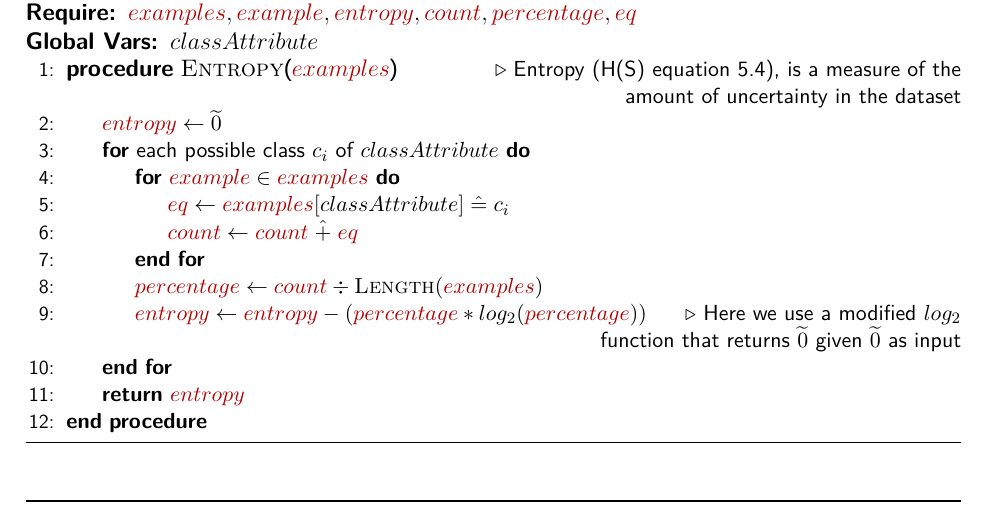
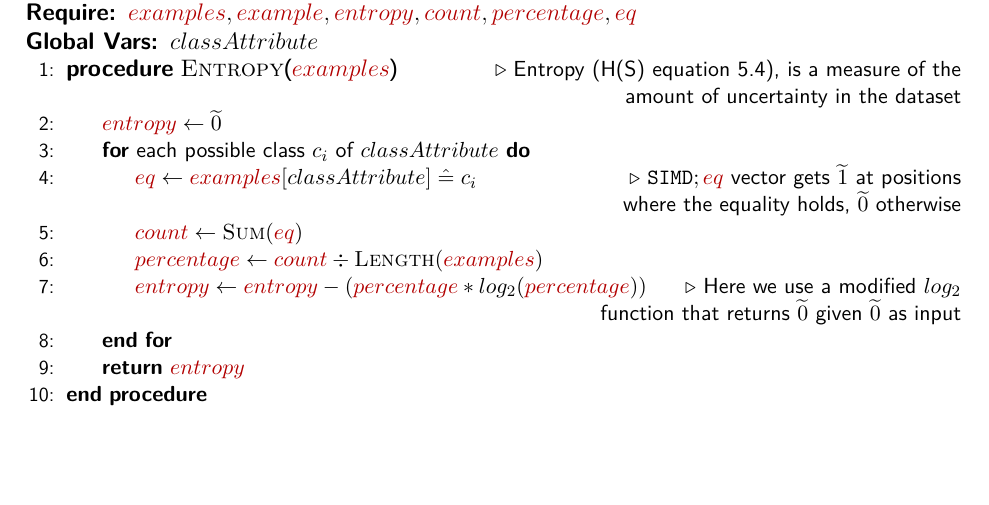
Before and after one commit to jimouris/master-thesis, a LaTeX thesis (thesis.tex, which reads algorithms/entropy_pp.tex): part of page 62 of 92 before the commit and part of page 62 of 91 after it, cut so that both start at the same text, the shorter picture padded with empty space. Compiled offline with XeLaTeX; a missing font is replaced by an installed copy or a similar font.

Commit message:
Added SIMD in PP entropy algorithm

```diff
--- a/algorithms/entropy_pp.tex
+++ b/algorithms/entropy_pp.tex
@@ -8,10 +8,8 @@
     \State ${\color{darkred}{entropy}} \gets \enc{0}$
 
     \For{each possible class $c_i$ of $classAttribute$}
-        \For{${\color{darkred}{example}} \in {\color{darkred}{examples}}$}
-          \State ${\color{darkred}{eq}} \gets {\color{darkred}{examples}}[classAttribute] \heq c_i$
-          \State ${\color{darkred}{count}} \gets {\color{darkred}{count}} \hplus {\color{darkred}{eq}}$
-        \EndFor
+        \State ${\color{darkred}{eq}} \gets {\color{darkred}{examples}}[classAttribute] \heq c_i$ \Comment{\small{${\texttt{SIMD}; \color{darkred}{eq}}$ vector gets $\enc{1}$ at positions \par\hfill where the equality holds, $\enc{0}$ otherwise}}
+        \State ${\color{darkred}{count}} \gets \textsc{Sum}({\color{darkred}{eq}})$
         \State ${\color{darkred}{percentage}} \gets {\color{darkred}{count}} \div \textsc{Length}({\color{darkred}{examples}})$
         \State ${\color{darkred}{entropy}} \gets {\color{darkred}{entropy}} - ({\color{darkred}{percentage}} * log_2 ({\color{darkred}{percentage}}))$\Comment{\small{Here we use a modified $log_2$ \par\hfill function that returns $\enc{0}$ given $\enc{0}$ as input}}
     \EndFor
```
